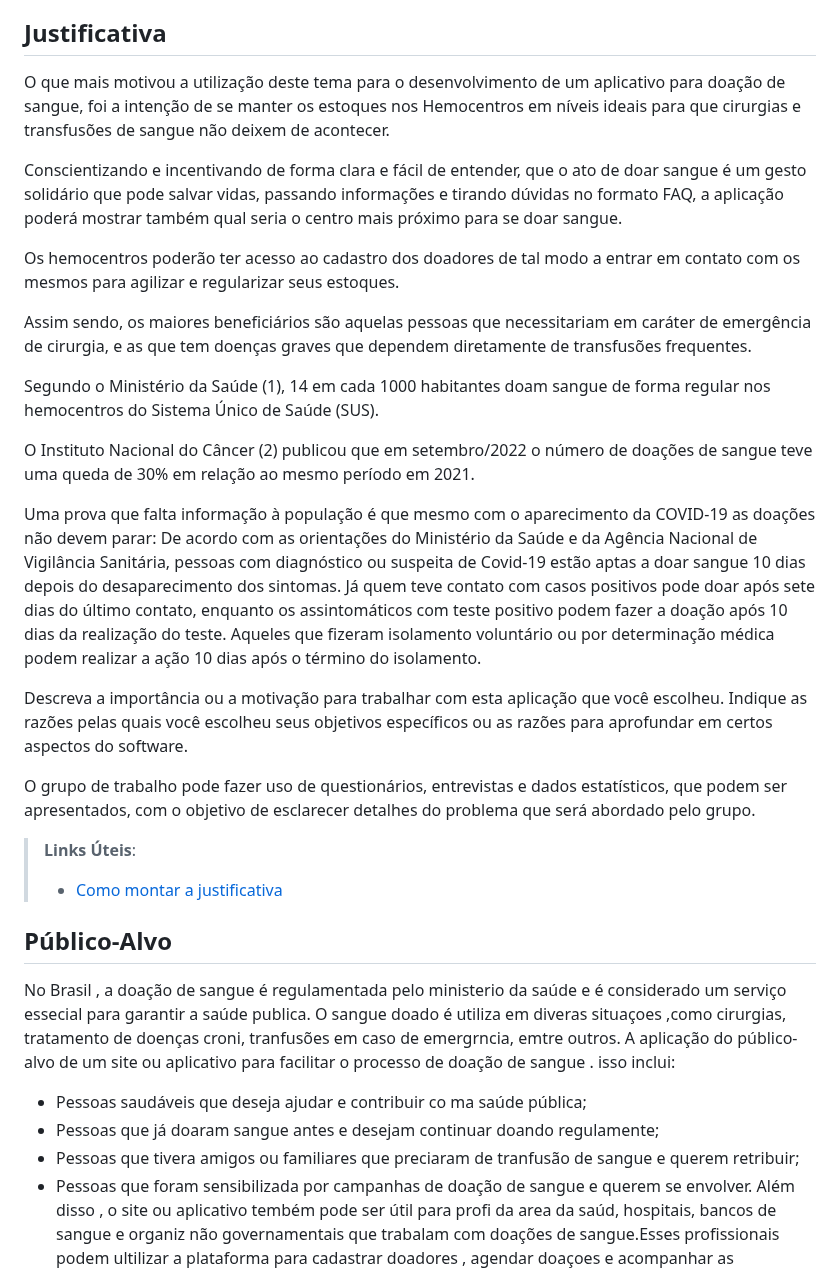
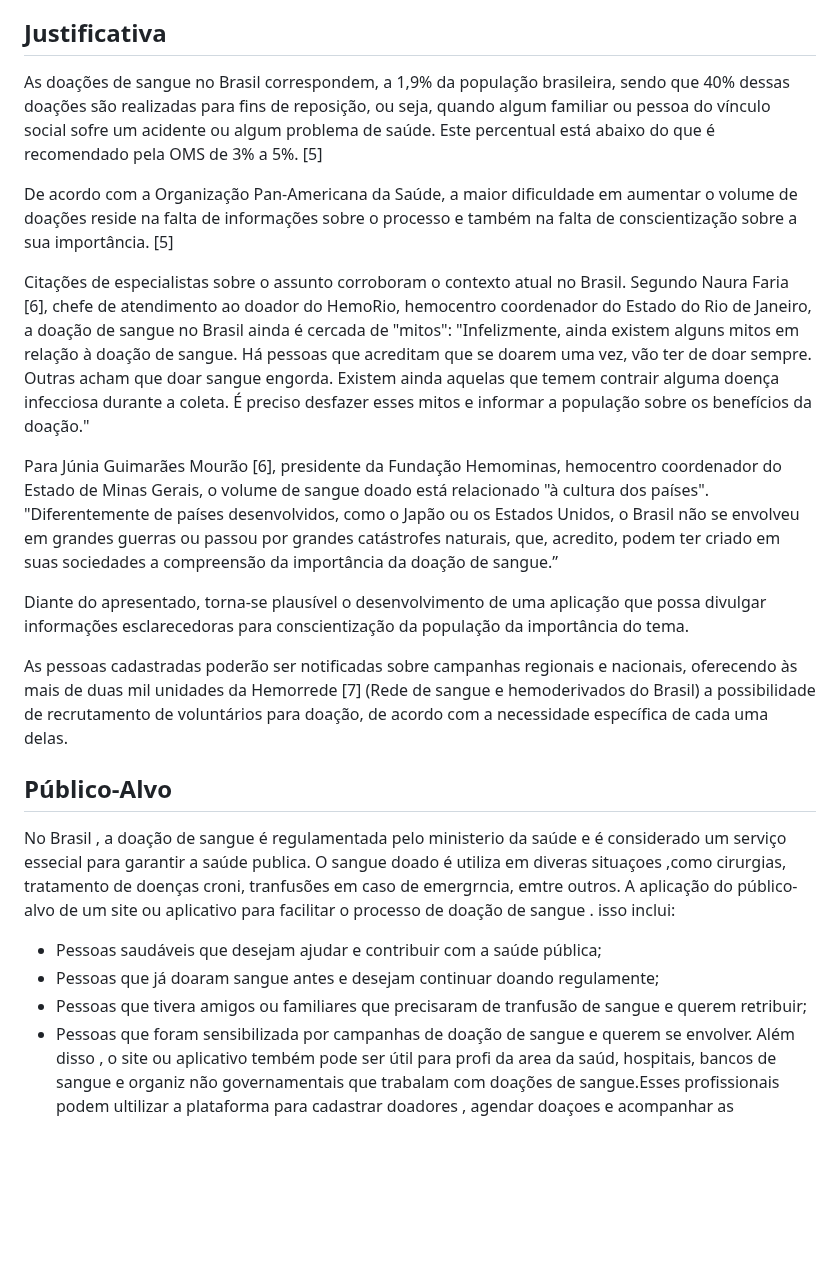
Before and after one commit to ICEI-PUC-Minas-PMV-SI/pmv-si-2023-1-e1-proj-web-t3-banco_de_sangue, a Markdown page: docs/context.md, the part around the change. Drawn GitHub-style; blank space fills up the shorter version.

Commit message:
Update context.md
Inclusão da justificativa

```diff
--- a/docs/context.md
+++ b/docs/context.md
@@ -30,36 +30,28 @@ Conscientizando e incentivando de forma clara e fácil de entender, que o ato de
 
 ## Justificativa
 
-O que mais motivou a utilização deste tema para o desenvolvimento de um aplicativo para doação de sangue, foi a intenção de se manter os estoques nos Hemocentros em níveis ideais para que cirurgias e transfusões de sangue não deixem de acontecer.
+As doações de sangue no Brasil correspondem, a 1,9% da população brasileira, sendo que 40% dessas doações são realizadas para fins de reposição, ou seja, quando algum familiar ou pessoa do vínculo social sofre um acidente ou algum problema de saúde. Este percentual está abaixo do que é recomendado pela OMS de 3% a 5%. [5]
 
-Conscientizando e incentivando de forma clara e fácil de entender, que o ato de doar sangue é um gesto solidário que pode salvar vidas, passando informações e tirando dúvidas no formato FAQ, a aplicação poderá mostrar também qual seria o centro mais próximo para se doar sangue.
+De acordo com a Organização Pan-Americana da Saúde, a maior dificuldade em aumentar o volume de doações reside na falta de informações sobre o processo e também na falta de conscientização sobre a sua importância. [5]
 
-Os hemocentros poderão ter acesso ao cadastro dos doadores de tal modo a entrar em contato com os mesmos para agilizar e regularizar seus estoques.
+Citações de especialistas sobre o assunto corroboram o contexto atual no Brasil. Segundo Naura Faria [6], chefe de atendimento ao doador do HemoRio, hemocentro coordenador do Estado do Rio de Janeiro, a doação de sangue no Brasil ainda é cercada de "mitos":
+"Infelizmente, ainda existem alguns mitos em relação à doação de sangue. Há pessoas que acreditam que se doarem uma vez, vão ter de doar sempre. Outras acham que doar sangue engorda. Existem ainda aquelas que temem contrair alguma doença infecciosa durante a coleta. É preciso desfazer esses mitos e informar a população sobre os benefícios da doação."
 
-Assim sendo, os maiores beneficiários são aquelas pessoas que necessitariam em caráter de emergência de cirurgia, e as que tem doenças graves que dependem diretamente de transfusões frequentes.
+Para Júnia Guimarães Mourão [6], presidente da Fundação Hemominas, hemocentro coordenador do Estado de Minas Gerais, o volume de sangue doado está relacionado "à cultura dos países".
+"Diferentemente de países desenvolvidos, como o Japão ou os Estados Unidos, o Brasil não se envolveu em grandes guerras ou passou por grandes catástrofes naturais, que, acredito, podem ter criado em suas sociedades a compreensão da importância da doação de sangue.”
 
-Segundo o Ministério da Saúde (1), 14 em cada 1000 habitantes doam sangue de forma regular nos hemocentros do Sistema Único de Saúde (SUS).
+Diante do apresentado, torna-se plausível o desenvolvimento de uma aplicação que possa divulgar informações esclarecedoras para conscientização da população da importância do tema.
 
-O Instituto Nacional do Câncer (2) publicou que em setembro/2022 o número de doações de sangue teve uma queda de 30% em relação ao mesmo período em 2021.
-
-Uma prova que falta informação à população é que mesmo com o aparecimento da COVID-19 as doações não devem parar:
-  De acordo com as orientações do Ministério da Saúde e da Agência Nacional de Vigilância Sanitária, pessoas com diagnóstico ou suspeita de Covid-19 estão aptas a doar sangue 10 dias depois do desaparecimento dos sintomas. Já quem teve contato com casos positivos pode doar após sete dias do último contato, enquanto os assintomáticos com teste positivo podem fazer a doação após 10 dias da realização do teste. Aqueles que fizeram isolamento voluntário ou por determinação médica podem realizar a ação 10 dias após o término do isolamento.
-
-Descreva a importância ou a motivação para trabalhar com esta aplicação que você escolheu. Indique as razões pelas quais você escolheu seus objetivos específicos ou as razões para aprofundar em certos aspectos do software.
-
-O grupo de trabalho pode fazer uso de questionários, entrevistas e dados estatísticos, que podem ser apresentados, com o objetivo de esclarecer detalhes do problema que será abordado pelo grupo.
-
-> **Links Úteis**:
-> - [Como montar a justificativa](https://guiadamonografia.com.br/como-montar-justificativa-do-tcc/)
+As pessoas cadastradas poderão ser notificadas sobre campanhas regionais e nacionais, oferecendo às mais de duas mil unidades da Hemorrede [7] (Rede de sangue e hemoderivados do Brasil) a possibilidade de recrutamento de voluntários para doação, de acordo com a necessidade específica de cada uma delas.
 
 ## Público-Alvo
 
 No  Brasil , a doação de sangue é regulamentada pelo ministerio da saúde e é considerado um serviço essecial para garantir a saúde publica.
 O sangue doado  é utiliza  em  diveras situaçoes ,como cirurgias, tratamento de doenças croni, tranfusões em caso  de  emergrncia, emtre outros.
 A aplicação do público-alvo  de um site ou aplicativo  para facilitar o processo  de doação de sangue . isso inclui:
-* Pessoas  saudáveis que deseja  ajudar  e contribuir  co ma saúde pública;
-*  Pessoas que  já doaram  sangue antes  e desejam  continuar doando regulamente;
-*  Pessoas que tivera amigos  ou familiares  que preciaram de tranfusão  de sangue e querem retribuir;
+* Pessoas saudáveis que desejam ajudar e contribuir com a saúde pública;
+*  Pessoas que  já doaram  sangue antes e desejam continuar doando regulamente;
+*  Pessoas que tivera amigos ou familiares que precisaram de tranfusão  de sangue e querem retribuir;
 *  Pessoas que foram  sensibilizada por campanhas  de doação  de sangue  e querem  se envolver.
 Além disso ,  o site ou aplicativo tembém pode ser útil  para profi da area  da saúd, hospitais, bancos de sangue  e organiz não governamentais que trabalam
 com doações de sangue.Esses profissionais podem  ultilizar a plataforma para  cadastrar  doadores , agendar doaçoes e acompanhar as nessecidade de sangue de cada unidade de saúde.
```
